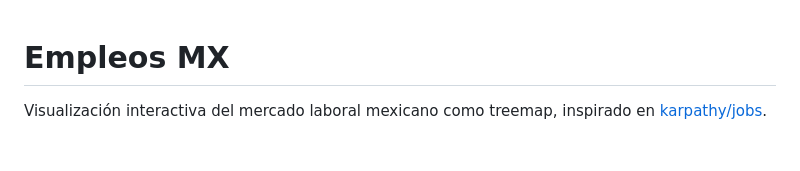
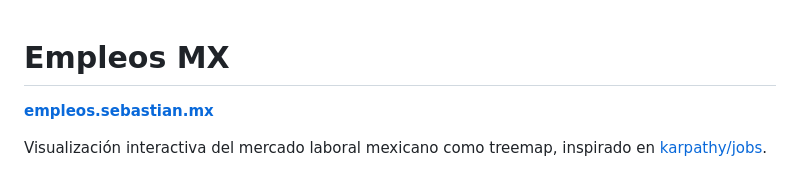
Before and after one commit to sjbp/mexico-jobs, a Markdown page: README.md, the part around the change. GitHub-like rendering; blank space fills up the shorter version.

Commit message:
Add live site link to top of README
Co-Authored-By: Claude Opus 4.6 (1M context) <noreply@anthropic.com>

```diff
--- a/README.md
+++ b/README.md
@@ -1,4 +1,6 @@
 # Empleos MX
+
+**[empleos.sebastian.mx](https://empleos.sebastian.mx)**
 
 Visualización interactiva del mercado laboral mexicano como treemap, inspirado en [karpathy/jobs](https://github.com/karpathy/jobs).
 
```
